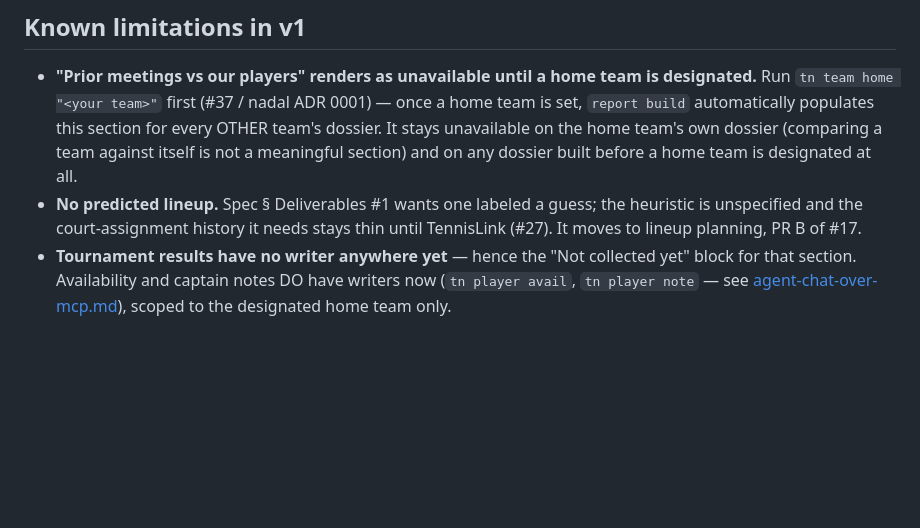
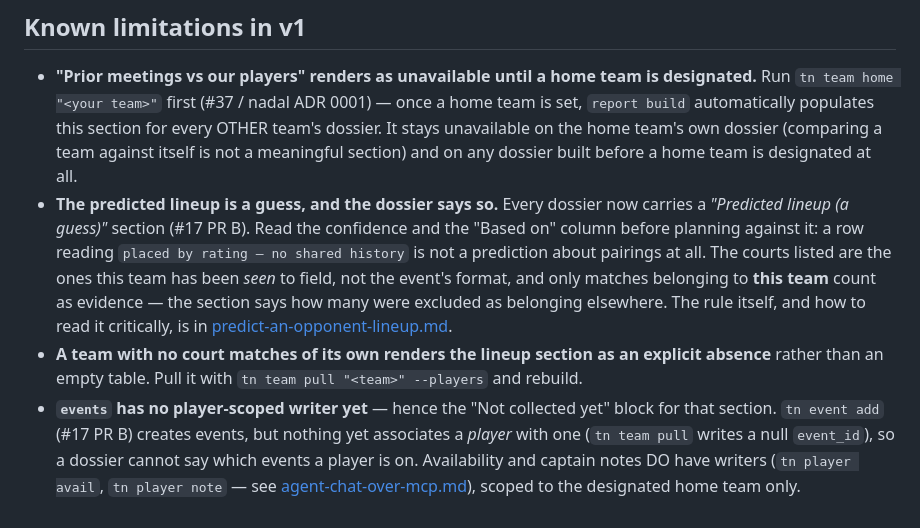
Before and after one commit to wrburgess/nadal, a Markdown page: docs/runbooks/build-and-print-dossiers.md, the part around the change. Rendered like a GitHub page; blank space fills up the shorter version.

```diff
--- a/docs/runbooks/build-and-print-dossiers.md
+++ b/docs/runbooks/build-and-print-dossiers.md
@@ -87,9 +87,17 @@ about an opponent since last time (useful mid-event).
   build` automatically populates this section for every OTHER team's dossier. It stays unavailable
   on the home team's own dossier (comparing a team against itself is not a meaningful section) and
   on any dossier built before a home team is designated at all.
-- **No predicted lineup.** Spec § Deliverables #1 wants one labeled a guess; the heuristic is
-  unspecified and the court-assignment history it needs stays thin until TennisLink (#27). It moves
-  to lineup planning, PR B of #17.
-- **Tournament results have no writer anywhere yet** — hence the "Not collected yet" block for that
-  section. Availability and captain notes DO have writers now (`tn player avail`, `tn player note`
-  — see [agent-chat-over-mcp.md](agent-chat-over-mcp.md)), scoped to the designated home team only.
+- **The predicted lineup is a guess, and the dossier says so.** Every dossier now carries a
+  *"Predicted lineup (a guess)"* section (#17 PR B). Read the confidence and the "Based on" column
+  before planning against it: a row reading `placed by rating — no shared history` is not a
+  prediction about pairings at all. The courts listed are the ones this team has been *seen* to
+  field, not the event's format, and only matches belonging to **this team** count as evidence — the
+  section says how many were excluded as belonging elsewhere. The rule itself, and how to read it
+  critically, is in [predict-an-opponent-lineup.md](predict-an-opponent-lineup.md).
+- **A team with no court matches of its own renders the lineup section as an explicit absence**
+  rather than an empty table. Pull it with `tn team pull "<team>" --players` and rebuild.
+- **`events` has no player-scoped writer yet** — hence the "Not collected yet" block for that
+  section. `tn event add` (#17 PR B) creates events, but nothing yet associates a *player* with one
+  (`tn team pull` writes a null `event_id`), so a dossier cannot say which events a player is on.
+  Availability and captain notes DO have writers (`tn player avail`, `tn player note` — see
+  [agent-chat-over-mcp.md](agent-chat-over-mcp.md)), scoped to the designated home team only.
```
Also changed, not shown: docs/findings.md (+1 -0 lines), docs/runbooks/agent-chat-over-mcp.md (+23 -4 lines).
